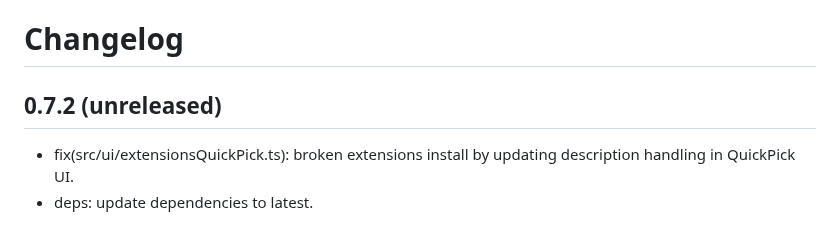
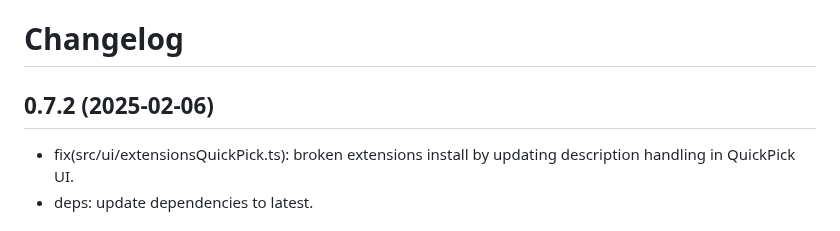
Before and after one commit to mcanouil/quarto-wizard, a Markdown page: CHANGELOG.md, the part around the change. Drawn GitHub-style.

Commit message:
ci: automatic changelog update for release (#48)
Co-authored-by: github-actions[bot] <41898282+github-actions[bot]@users.noreply.github.com>

```diff
--- a/CHANGELOG.md
+++ b/CHANGELOG.md
@@ -1,6 +1,6 @@
 # Changelog
 
-## 0.7.2 (unreleased)
+## 0.7.2 (2025-02-06)
 
 - fix(src/ui/extensionsQuickPick.ts): broken extensions install by updating description handling in QuickPick UI.
 - deps: update dependencies to latest.
```
